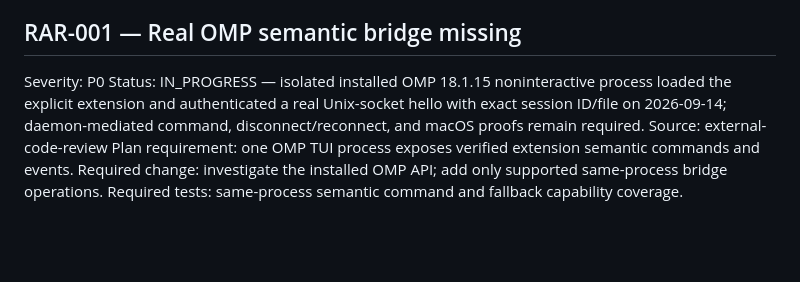
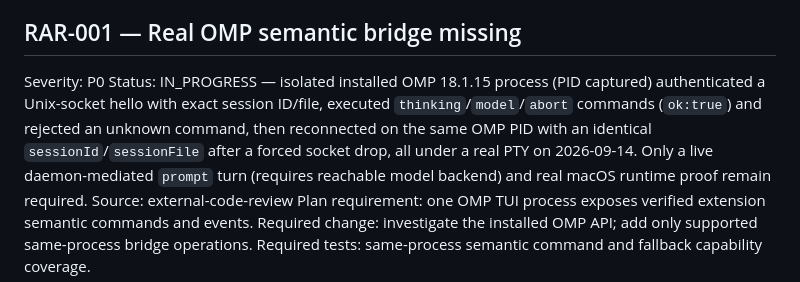
Before and after one commit to momodding/agent-remote, a Markdown page: plans/recover-agent-architecture-remediation-todo.md, the part around the change. GitHub-like rendering; blank space fills up the shorter version.

Commit message:
omp(recover-agent-architecture-plan): Record bridge command and reconnect evidence

```diff
--- a/plans/recover-agent-architecture-remediation-todo.md
+++ b/plans/recover-agent-architecture-remediation-todo.md
@@ -4,7 +4,7 @@ Baseline: `plans/recover-agent-architecture.md`; main at `b3d1abeffc84f89f3983a3
 
 ## RAR-001 — Real OMP semantic bridge missing
 Severity: P0
-Status: IN_PROGRESS — isolated installed OMP 18.1.15 noninteractive process loaded the explicit extension and authenticated a real Unix-socket hello with exact session ID/file on 2026-09-14; daemon-mediated command, disconnect/reconnect, and macOS proofs remain required.
+Status: IN_PROGRESS — isolated installed OMP 18.1.15 process (PID captured) authenticated a Unix-socket hello with exact session ID/file, executed `thinking`/`model`/`abort` commands (`ok:true`) and rejected an unknown command, then reconnected on the same OMP PID with an identical `sessionId`/`sessionFile` after a forced socket drop, all under a real PTY on 2026-09-14. Only a live daemon-mediated `prompt` turn (requires reachable model backend) and real macOS runtime proof remain required.
 Source: external-code-review
 Plan requirement: one OMP TUI process exposes verified extension semantic commands and events.
 Required change: investigate the installed OMP API; add only supported same-process bridge operations.
```
